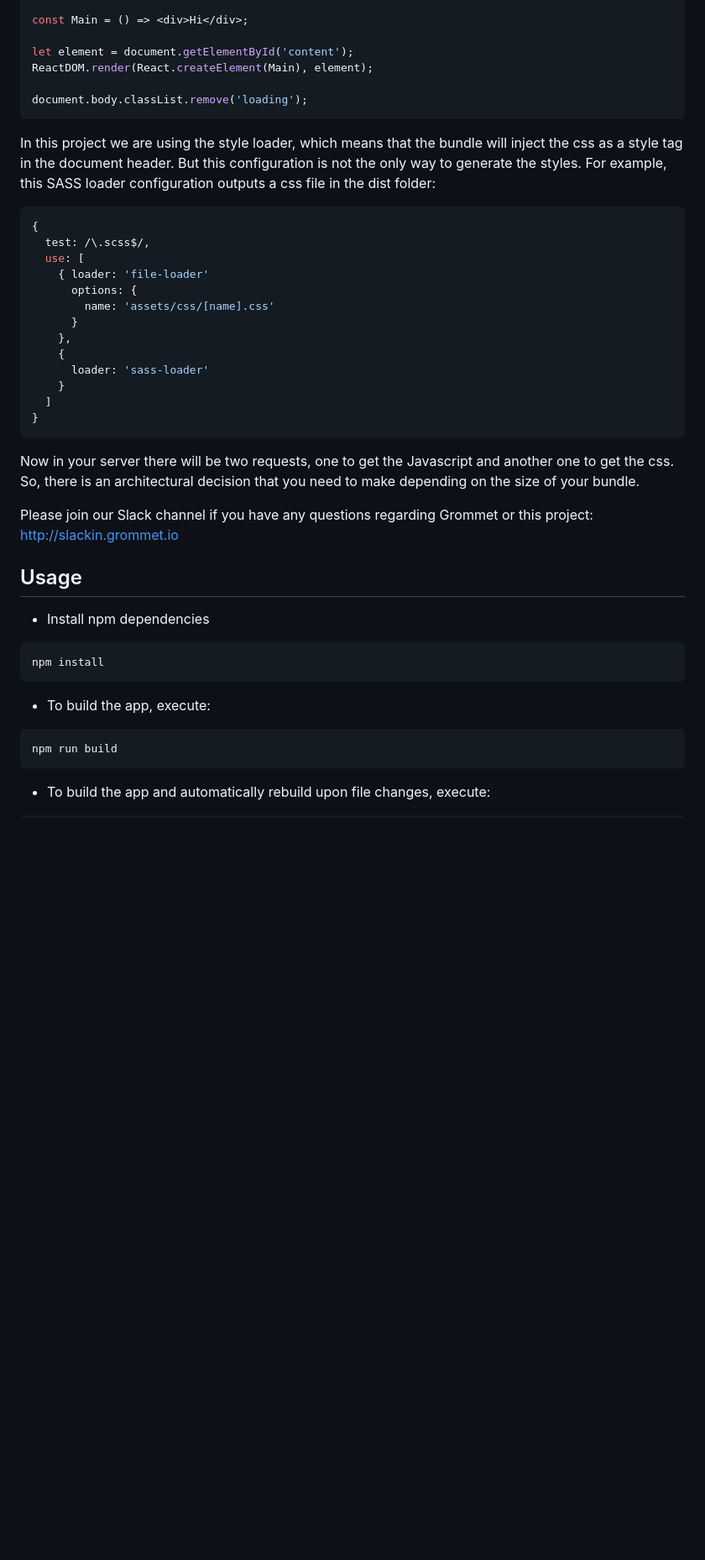
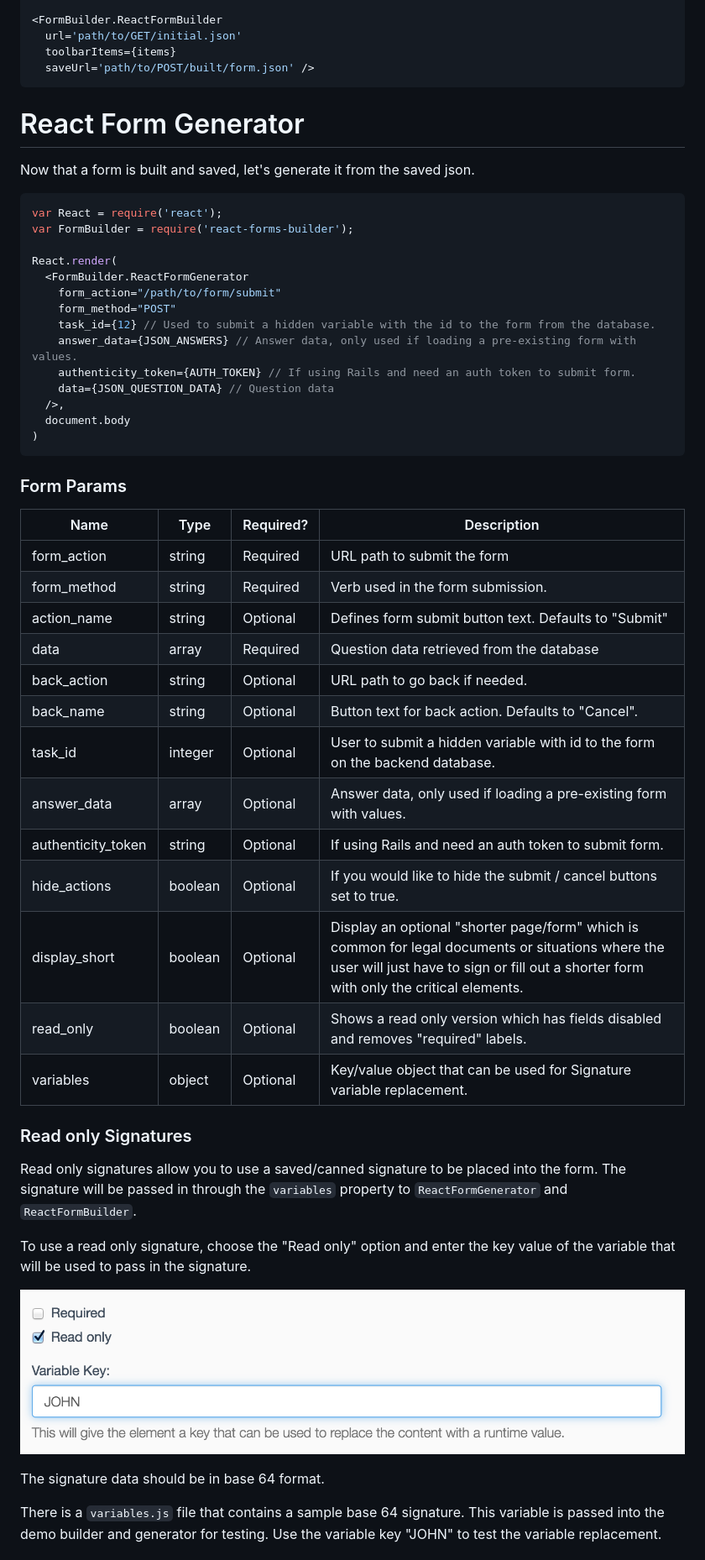
Before and after one commit to blackjk3/react-form-builder, a Markdown page: README.md, the part around the change printed below. Shown: that part at 84% size. Rendered like a GitHub page; pictures changed too: screenshot3.png (added); blank space fills up the shorter version.

````diff
--- a/README.md
+++ b/README.md
@@ -54,54 +41,57 @@ import 'grommet/scss/vanilla/index';
 
-const Main = () => <div>Hi</div>;
-
-let element = document.getElementById('content');
-ReactDOM.render(React.createElement(Main), element);
-
-document.body.classList.remove('loading');
+<FormBuilder.ReactFormBuilder
+  url='path/to/GET/initial.json'
+  toolbarItems={items}
+  saveUrl='path/to/POST/built/form.json' />
 ```
 
-In this project we are using the style loader, which means that the bundle will
-inject the css as a style tag in the document header.
-But this configuration is not the only way to generate the styles.
-For example, this SASS loader configuration outputs a css file
-in the dist folder:
+# React Form Generator
+Now that a form is built and saved, let's generate it from the saved json.
 
 ```javascript
-{
-  test: /\.scss$/,
-  use: [
-    { loader: 'file-loader'
-      options: {
-        name: 'assets/css/[name].css'
-      }
-    },
-    {
-      loader: 'sass-loader'
-    }
-  ]
-}
+var React = require('react');
+var FormBuilder = require('react-forms-builder');
+
+React.render(
+  <FormBuilder.ReactFormGenerator
+    form_action="/path/to/form/submit"
+    form_method="POST"
+    task_id={12} // Used to submit a hidden variable with the id to the form from the database.
+    answer_data={JSON_ANSWERS} // Answer data, only used if loading a pre-existing form with values.
+    authenticity_token={AUTH_TOKEN} // If using Rails and need an auth token to submit form.
+    data={JSON_QUESTION_DATA} // Question data
+  />,
+  document.body
+)
 ```
 
-Now in your server there will be two requests, one to get the Javascript and
-another one to get the css. So, there is an architectural decision that you
-need to make depending on the size of your bundle.
+### Form Params
 
-Please join our Slack channel if you have any questions regarding Grommet or
-this project: http://slackin.grommet.io
+Name | Type | Required? | Description
+--- | --- | --- | ---
+form_action | string | Required | URL path to submit the form
+form_method | string | Required | Verb used in the form submission.
+action_name | string | Optional | Defines form submit button text.  Defaults to "Submit"
+data | array | Required | Question data retrieved from the database
+back_action | string | Optional | URL path to go back if needed.
+back_name | string | Optional | Button text for back action.  Defaults to "Cancel".
+task_id | integer | Optional | User to submit a hidden variable with id to the form on the backend database.
+answer_data | array | Optional | Answer data, only used if loading a pre-existing form with values.
+authenticity_token | string | Optional | If using Rails and need an auth token to submit form.
+hide_actions | boolean | Optional | If you would like to hide the submit / cancel buttons set to true.
+display_short | boolean | Optional | Display an optional "shorter page/form" which is common for legal documents or situations where the user will just have to sign or fill out a shorter form with only the critical elements.
+read_only | boolean | Optional | Shows a read only version which has fields disabled and removes "required" labels.
+variables | object | Optional | Key/value object that can be used for Signature variable replacement.
 
-## Usage
+### Read only Signatures
 
-  * Install npm dependencies
+Read only signatures allow you to use a saved/canned signature to be placed into the form. The signature will be passed in through the `variables` property to `ReactFormGenerator` and `ReactFormBuilder`.
 
-  ```command
-  npm install
-  ```
+To use a read only signature, choose the "Read only" option and enter the key value of the variable that will be used to pass in the signature.
 
-  * To build the app, execute:
+![](screenshot3.png)
 
-  ```command
-  npm run build
-  ```
+The signature data should be in base 64 format.
 
-  * To build the app and automatically rebuild upon file changes, execute:
+There is a `variables.js` file that contains a sample base 64 signature. This variable is passed into the demo builder and generator for testing. Use the variable key "JOHN" to test the variable replacement.
 
````
Also changed, not shown: other parts of README.md (+50 -53 lines), screenshot.png (added), screenshot2.png (added), 2 other files.
